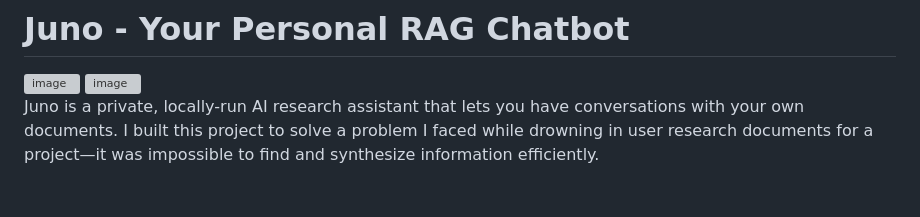
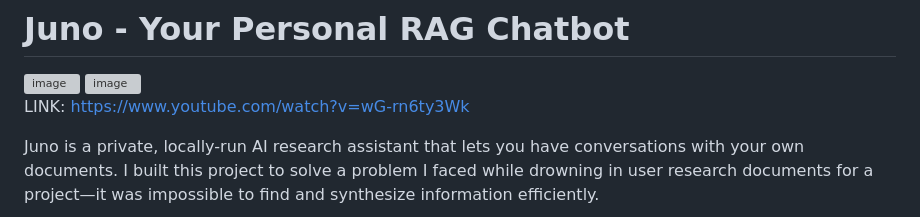
Before and after one commit to pr8teen/juno, a Markdown page: README.md, the part around the change. Rendered like a GitHub page; blank space fills up the shorter version; grey boxes are pictures that could not be loaded.

```diff
--- a/README.md
+++ b/README.md
@@ -5,6 +5,8 @@ Markdown
 
 <img width="1440" height="706" alt="image" src="https://github.com/user-attachments/assets/ea3c41a3-4fbc-4bf4-ad50-04a94fd4dca6" />
 <img width="1435" height="705" alt="image" src="https://github.com/user-attachments/assets/fa2d80c3-07b3-4973-aeba-eeefdd5ba32a" />
+
+LINK: https://www.youtube.com/watch?v=wG-rn6ty3Wk
 
 Juno is a private, locally-run AI research assistant that lets you have conversations with your own documents. I built this project to solve a problem I faced while drowning in user research documents for a project—it was impossible to find and synthesize information efficiently.
 
```
